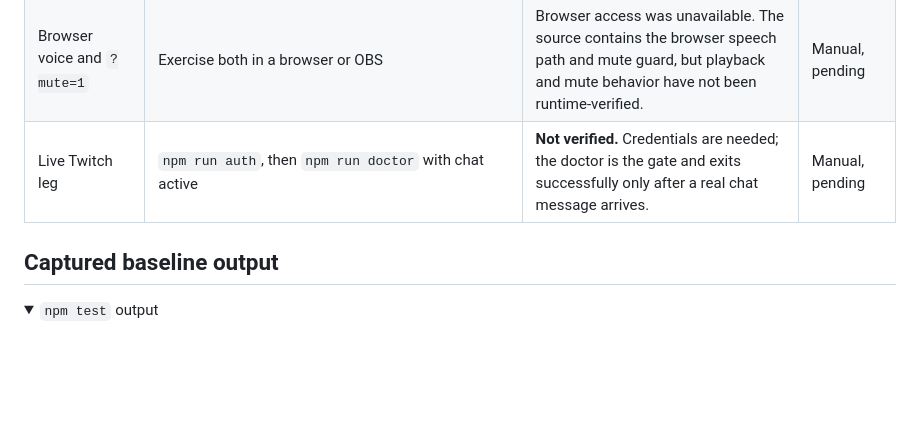
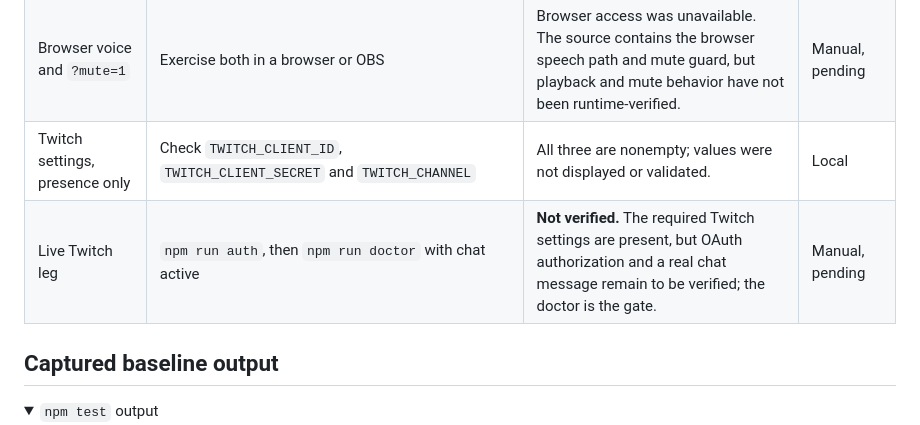
Before and after one commit to zalkabsi/ACCLAMATION, a Markdown page: docs/VERIFICATION.md, the part around the change. Rendered like a GitHub page; folded sections open; blank space fills up the shorter version.

```diff
--- a/docs/VERIFICATION.md
+++ b/docs/VERIFICATION.md
@@ -15,7 +15,8 @@ the runs below succeeded with that permission.
 | Overlay at 1920×1080 | [Consensus screenshot](overlay-consensus.png), [dissent screenshot](overlay-dissent.png) | Both existing PNGs are 1920×1080. Manual inspection shows complete faces and separated receipts. | Manual, existing images |
 | Overlay at 1280×720 | Render the overlay at 1280×720 | Not independently verified in this session; the two checked-in PNGs are 1920×1080. | Manual, pending |
 | Browser voice and `?mute=1` | Exercise both in a browser or OBS | Browser access was unavailable. The source contains the browser speech path and mute guard, but playback and mute behavior have not been runtime-verified. | Manual, pending |
-| Live Twitch leg | `npm run auth`, then `npm run doctor` with chat active | **Not verified.** Credentials are needed; the doctor is the gate and exits successfully only after a real chat message arrives. | Manual, pending |
+| Twitch settings, presence only | Check `TWITCH_CLIENT_ID`, `TWITCH_CLIENT_SECRET` and `TWITCH_CHANNEL` | All three are nonempty; values were not displayed or validated. | Local |
+| Live Twitch leg | `npm run auth`, then `npm run doctor` with chat active | **Not verified.** The required Twitch settings are present, but OAuth authorization and a real chat message remain to be verified; the doctor is the gate. | Manual, pending |
 
 ## Captured baseline output
 
```
Also changed, not shown: README.md (+1 -1 lines), docs/CODEX_FOLLOWUP.md (+3 -3 lines).
